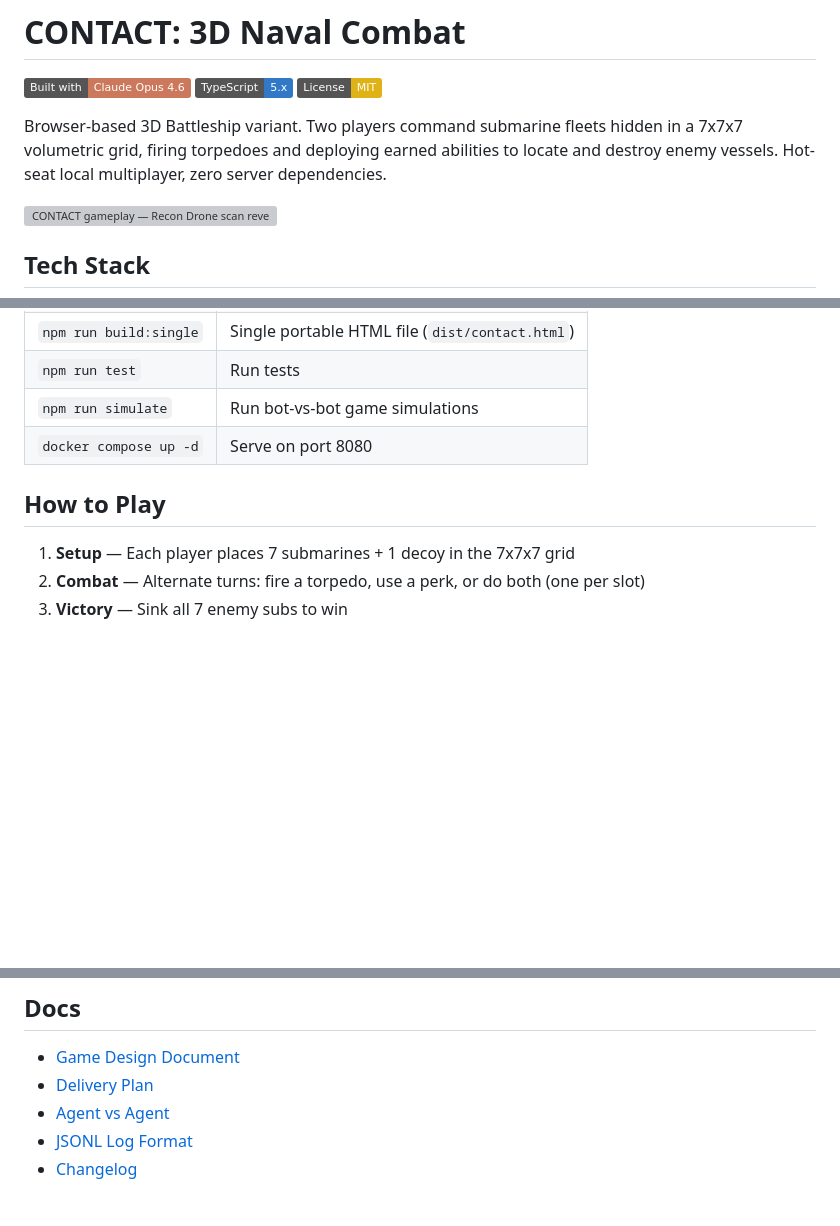
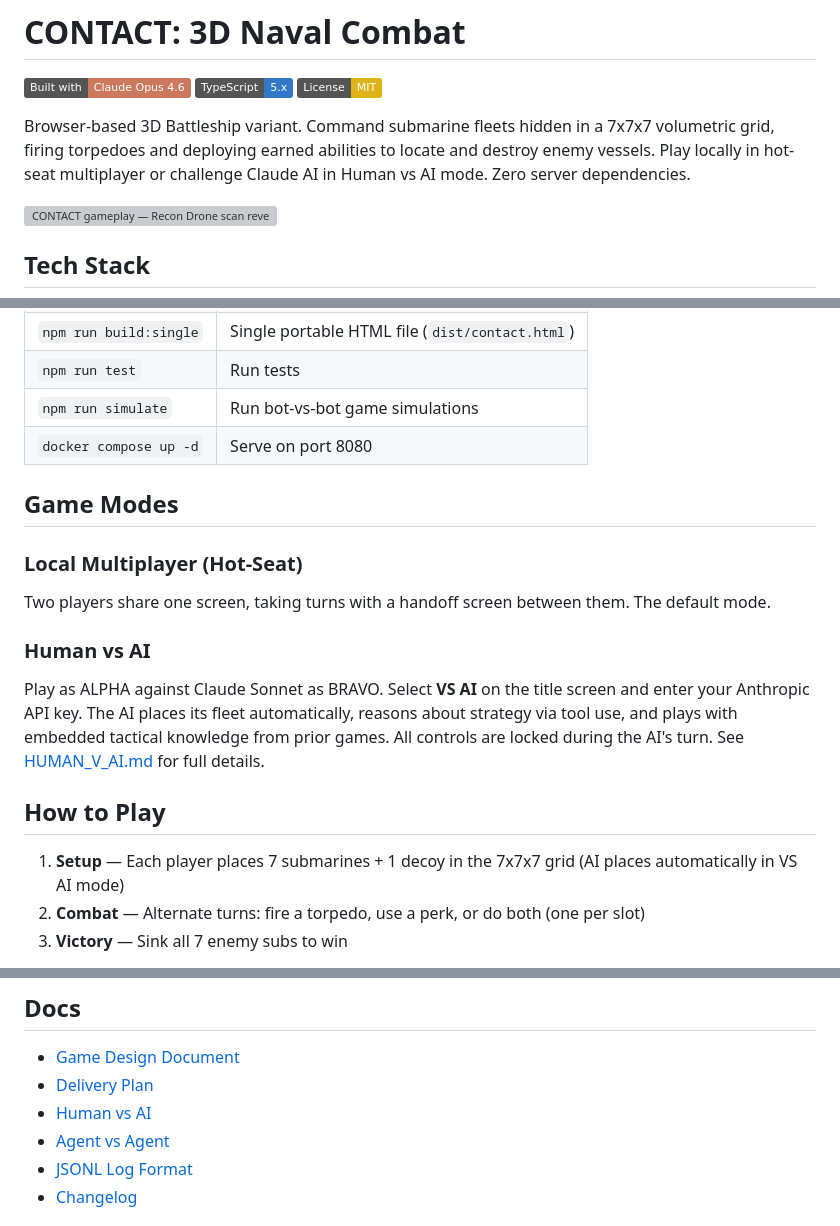
Before and after one commit to ChrisSc/contact, a Markdown page: README.md, 3 parts joined by grey strips. Drawn GitHub-style; badges without logos; blank space fills up the shorter version; grey boxes are pictures that could not be loaded.

```diff
--- a/README.md
+++ b/README.md
@@ -4,7 +4,7 @@
 [![TypeScript](https://img.shields.io/badge/TypeScript-5.x-3178c6?logo=typescript&logoColor=white)](https://www.typescriptlang.org/)
 [![License: MIT](https://img.shields.io/badge/License-MIT-yellow.svg)](LICENSE)
 
-Browser-based 3D Battleship variant. Two players command submarine fleets hidden in a 7x7x7 volumetric grid, firing torpedoes and deploying earned abilities to locate and destroy enemy vessels. Hot-seat local multiplayer, zero server dependencies.
+Browser-based 3D Battleship variant. Command submarine fleets hidden in a 7x7x7 volumetric grid, firing torpedoes and deploying earned abilities to locate and destroy enemy vessels. Play locally in hot-seat multiplayer or challenge Claude AI in Human vs AI mode. Zero server dependencies.
 
 ![CONTACT gameplay — Recon Drone scan revealing contacts in the 7x7x7 volumetric grid](game-play.png)
 
@@ -35,9 +35,19 @@ npm run dev
 | `npm run simulate` | Run bot-vs-bot game simulations |
 | `docker compose up -d` | Serve on port 8080 |
 
+## Game Modes
+
+### Local Multiplayer (Hot-Seat)
+
+Two players share one screen, taking turns with a handoff screen between them. The default mode.
+
+### Human vs AI
+
+Play as ALPHA against Claude Sonnet as BRAVO. Select **VS AI** on the title screen and enter your Anthropic API key. The AI places its fleet automatically, reasons about strategy via tool use, and plays with embedded tactical knowledge from prior games. All controls are locked during the AI's turn. See [HUMAN_V_AI.md](HUMAN_V_AI.md) for full details.
+
 ## How to Play
 
-1. **Setup** — Each player places 7 submarines + 1 decoy in the 7x7x7 grid
+1. **Setup** — Each player places 7 submarines + 1 decoy in the 7x7x7 grid (AI places automatically in VS AI mode)
 2. **Combat** — Alternate turns: fire a torpedo, use a perk, or do both (one per slot)
 3. **Victory** — Sink all 7 enemy subs to win
 
@@ -188,6 +198,7 @@ Requires `ANTHROPIC_API_KEY` environment variable. See [AGENT_V_AGENT.md](AGENT_
 
 - [Game Design Document](artifacts/design/CONTACT_GDD_v1.0.md)
 - [Delivery Plan](artifacts/delivery/CONTACT_Delivery_Plan_v1.2.md)
+- [Human vs AI](HUMAN_V_AI.md)
 - [Agent vs Agent](AGENT_V_AGENT.md)
 - [JSONL Log Format](docs/JSONL_FORMAT.md)
 - [Changelog](CHANGELOG.md)
```
Also changed, not shown: HUMAN_V_AI.md (added, +110 -0 lines).
